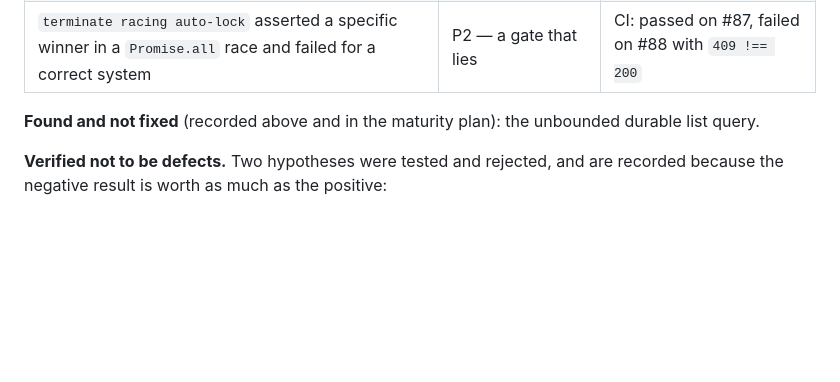
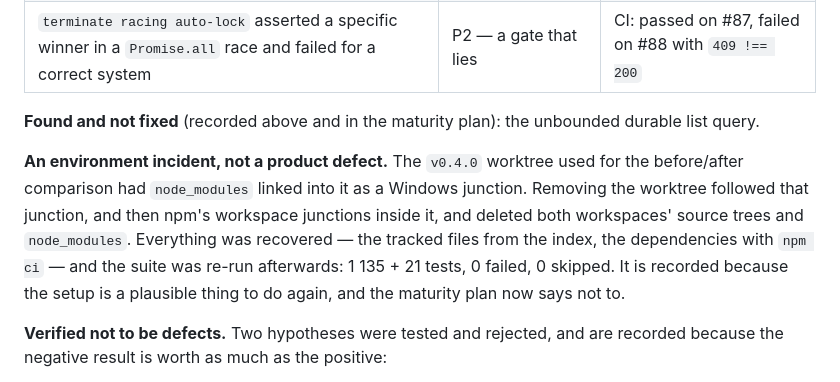
Before and after one commit to Bilal-Lodhi/cerberus, a Markdown page: docs/development/read-path-freshness-checkpoint.md, the part around the change. GitHub-like rendering; blank space fills up the shorter version.

```diff
--- a/docs/development/read-path-freshness-checkpoint.md
+++ b/docs/development/read-path-freshness-checkpoint.md
@@ -172,6 +172,14 @@ concern, and the audit found no over-polling that a server change would be maski
 **Found and not fixed** (recorded above and in the maturity plan): the unbounded durable list
 query.
 
+**An environment incident, not a product defect.** The `v0.4.0` worktree used for the before/after
+comparison had `node_modules` linked into it as a Windows junction. Removing the worktree followed
+that junction, and then npm's workspace junctions inside it, and deleted both workspaces' source
+trees and `node_modules`. Everything was recovered — the tracked files from the index, the
+dependencies with `npm ci` — and the suite was re-run afterwards: 1 135 + 21 tests, 0 failed, 0
+skipped. It is recorded because the setup is a plausible thing to do again, and the maturity plan
+now says not to.
+
 **Verified not to be defects.** Two hypotheses were tested and rejected, and are recorded because
 the negative result is worth as much as the positive:
 
```
Also changed, not shown: docs/development/maturity-plan.md (+8 -2 lines).
